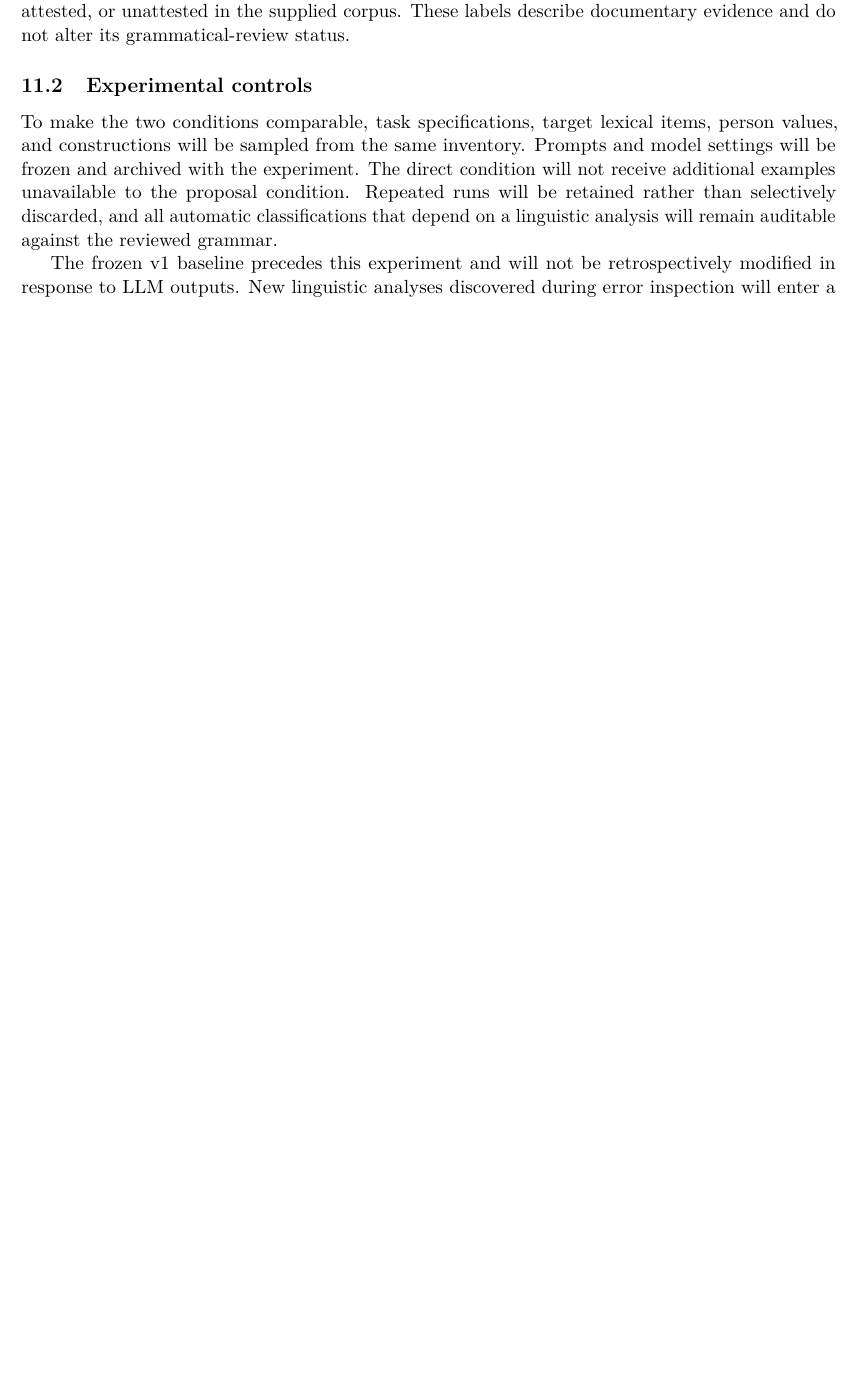
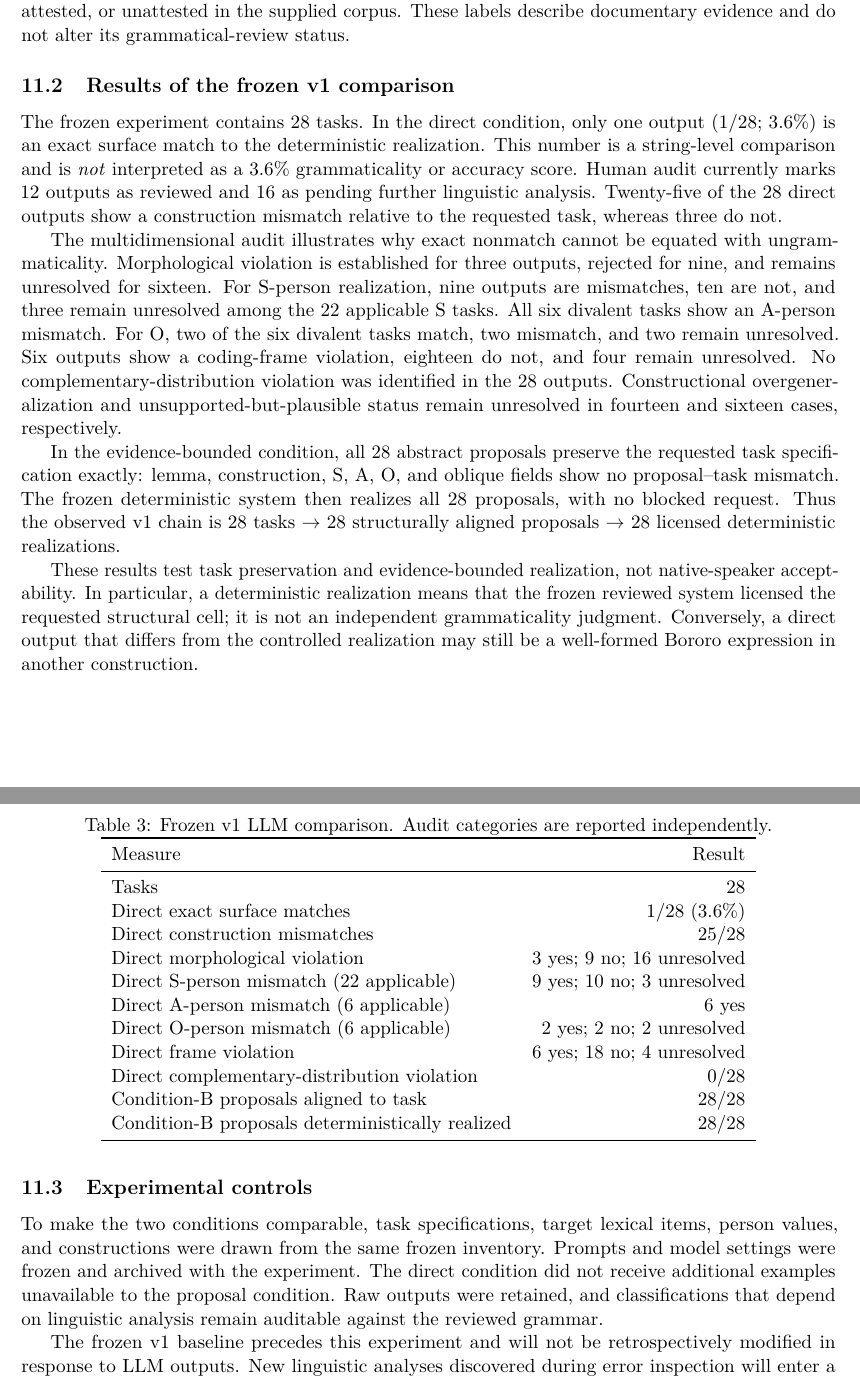
Before and after one commit to LanguageStructure/Bororo-Sentence-Generator-, a LaTeX paper (article/main.tex): part of page 7 of 9 before the commit and two parts of pages 7 and 8 of 10 after it, the two joined at a grey line, cut so that both start at the same text, the shorter picture padded with empty space. Compiled offline with pdfLaTeX.

Commit message:
Add frozen v1 LLM experiment results

```diff
--- a/article/main.tex
+++ b/article/main.tex
@@ -411,15 +412,72 @@ Corpus status is reported separately. A candidate may be sentence-attested,
 predicate-form-attested, or unattested in the supplied corpus. These labels
 describe documentary evidence and do not alter its grammatical-review status.
 
+\subsection{Results of the frozen v1 comparison}
+
+The frozen experiment contains 28 tasks. In the direct condition, only one
+output (1/28; 3.6\%) is an exact surface match to the deterministic realization.
+This number is a string-level comparison and is \emph{not} interpreted as a
+3.6\% grammaticality or accuracy score. Human audit currently marks 12 outputs
+as reviewed and 16 as pending further linguistic analysis. Twenty-five of the
+28 direct outputs show a construction mismatch relative to the requested task,
+whereas three do not.
+
+The multidimensional audit illustrates why exact nonmatch cannot be equated
+with ungrammaticality. Morphological violation is established for three outputs,
+rejected for nine, and remains unresolved for sixteen. For S-person realization,
+nine outputs are mismatches, ten are not, and three remain unresolved among the
+22 applicable S tasks. All six divalent tasks show an A-person mismatch. For O,
+two of the six divalent tasks match, two mismatch, and two remain unresolved.
+Six outputs show a coding-frame violation, eighteen do not, and four remain
+unresolved. No complementary-distribution violation was identified in the 28
+outputs. Constructional overgeneralization and unsupported-but-plausible status
+remain unresolved in fourteen and sixteen cases, respectively.
+
+In the evidence-bounded condition, all 28 abstract proposals preserve the
+requested task specification exactly: lemma, construction, S, A, O, and oblique
+fields show no proposal--task mismatch. The frozen deterministic system then
+realizes all 28 proposals, with no blocked request. Thus the observed v1 chain
+is 28 tasks $\rightarrow$ 28 structurally aligned proposals $\rightarrow$ 28
+licensed deterministic realizations.
+
+\begin{table}[ht]
+\centering
+\caption{Frozen v1 LLM comparison. Audit categories are reported independently.}
+\label{tab:v1llmresults}
+\begin{tabular}{lr}
+\toprule
+Measure & Result\\
+\midrule
+Tasks & 28\\
+Direct exact surface matches & 1/28 (3.6\%)\\
+Direct construction mismatches & 25/28\\
+Direct morphological violation & 3 yes; 9 no; 16 unresolved\\
+Direct S-person mismatch (22 applicable) & 9 yes; 10 no; 3 unresolved\\
+Direct A-person mismatch (6 applicable) & 6 yes\\
+Direct O-person mismatch (6 applicable) & 2 yes; 2 no; 2 unresolved\\
+Direct frame violation & 6 yes; 18 no; 4 unresolved\\
+Direct complementary-distribution violation & 0/28\\
+Condition-B proposals aligned to task & 28/28\\
+Condition-B proposals deterministically realized & 28/28\\
+\bottomrule
+\end{tabular}
+\end{table}
+
+These results test task preservation and evidence-bounded realization, not
+native-speaker acceptability. In particular, a deterministic realization means
+that the frozen reviewed system licensed the requested structural cell; it is
+not an independent grammaticality judgment. Conversely, a direct output that
+differs from the controlled realization may still be a well-formed Bororo
+expression in another construction.
+
 \subsection{Experimental controls}
 
 To make the two conditions comparable, task specifications, target lexical
-items, person values, and constructions will be sampled from the same inventory.
-Prompts and model settings will be frozen and archived with the experiment.
-The direct condition will not receive additional examples unavailable to the
-proposal condition. Repeated runs will be retained rather than selectively
-discarded, and all automatic classifications that depend on a linguistic
-analysis will remain auditable against the reviewed grammar.
+items, person values, and constructions were drawn from the same frozen
+inventory. Prompts and model settings were frozen and archived with the
+experiment. The direct condition did not receive additional examples unavailable
+to the proposal condition. Raw outputs were retained, and classifications that
+depend on linguistic analysis remain auditable against the reviewed grammar.
 
 The frozen v1 baseline precedes this experiment and will not be retrospectively
 modified in response to LLM outputs. New linguistic analyses discovered during
```
Also changed, not shown: article/main.tex (27 more changed lines).
